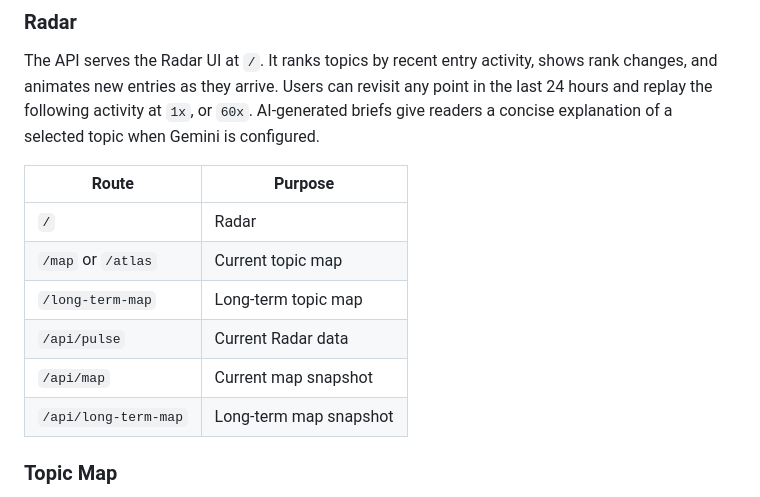
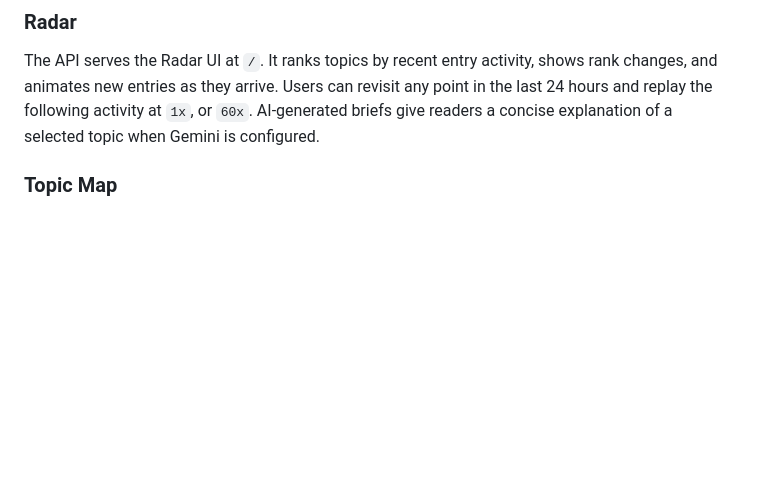
Before and after one commit to humanova/gok, a Markdown page: README.md, the part around the change. Rendered like a GitHub page; blank space fills up the shorter version.

Commit message:
remove the api endpoints from readme

```diff
--- a/README.md
+++ b/README.md
@@ -25,14 +25,6 @@ The scraper periodically collects trending topics and their new entries from [ek
 The API serves the Radar UI at `/`. It ranks topics by recent entry activity, shows rank changes, and animates new entries as they arrive. Users can revisit any point in the last 24 hours and replay the following activity at `1x`, or `60x`.
 AI-generated briefs give readers a concise explanation of a selected topic when Gemini is configured.
 
-| Route | Purpose |
-| --- | --- |
-| `/` | Radar |
-| `/map` or `/atlas` | Current topic map |
-| `/long-term-map` | Long-term topic map |
-| `/api/pulse` | Current Radar data |
-| `/api/map` | Current map snapshot |
-| `/api/long-term-map` | Long-term map snapshot |
 
 ### Topic Map
 
```
